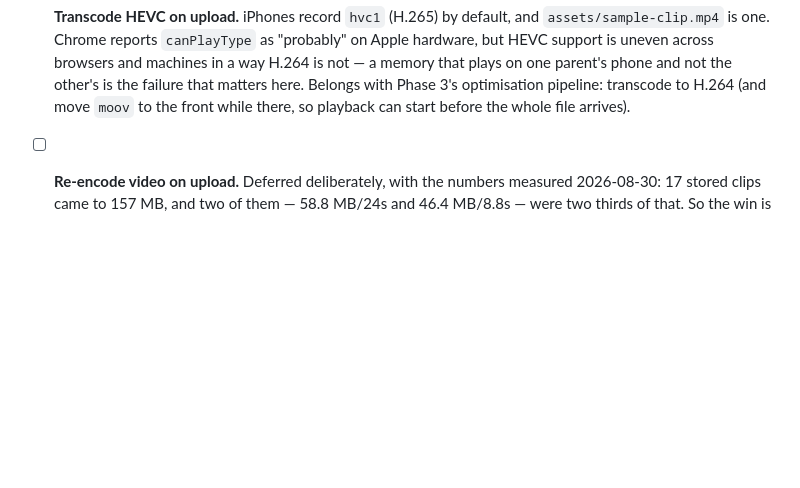
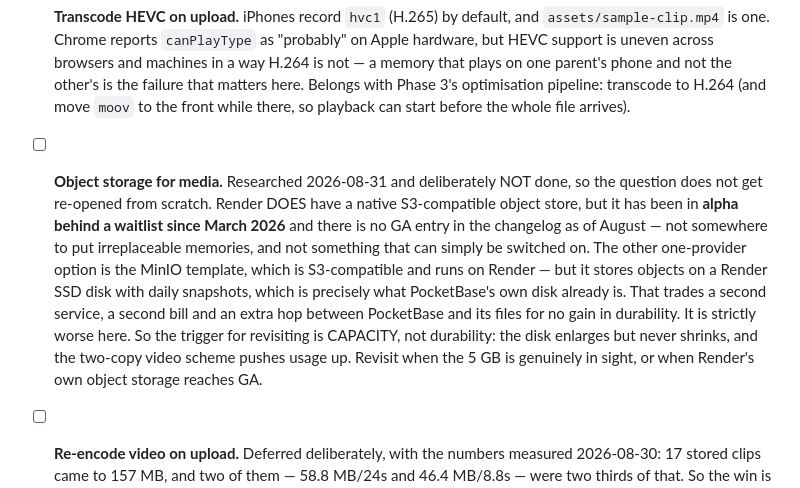
Before and after one commit to cwah/finn, a Markdown page: scrapbook/BACKLOG.md, the part around the change. Drawn GitHub-style; blank space fills up the shorter version.

Commit message:
Record the object storage research, and why the answer is not yet
Render does have a native S3-compatible object store, but it has been in alpha behind a
waitlist since March 2026 with no GA entry in the changelog as of August. The MinIO
template is the other single-provider option and stores objects on a Render disk with daily
snapshots — which is what PocketBase's own disk already is, so it buys a second service and
a second bill for no gain in durability.

Written down so the question is not researched again from nothing. The trigger to revisit
is capacity rather than durability.

Co-Authored-By: Claude Opus 5 <noreply@anthropic.com>
Claude-Session: https://claude.ai/code/session_01CzM993C2egsigVD8tpcvdr

```diff
--- a/scrapbook/BACKLOG.md
+++ b/scrapbook/BACKLOG.md
@@ -33,6 +33,20 @@ Shipped when it lands. No ceremony beyond that.
       that matters here. Belongs with Phase 3's optimisation pipeline: transcode to H.264
       (and move `moov` to the front while there, so playback can start before the whole
       file arrives).
+
+- [ ] **Object storage for media.** Researched 2026-08-31 and deliberately NOT done, so
+      the question does not get re-opened from scratch. Render DOES have a native
+      S3-compatible object store, but it has been in **alpha behind a waitlist since March
+      2026** and there is no GA entry in the changelog as of August — not somewhere to put
+      irreplaceable memories, and not something that can simply be switched on.
+      The other one-provider option is the MinIO template, which is S3-compatible and runs
+      on Render — but it stores objects on a Render SSD disk with daily snapshots, which is
+      precisely what PocketBase's own disk already is. That trades a second service, a
+      second bill and an extra hop between PocketBase and its files for no gain in
+      durability. It is strictly worse here.
+      So the trigger for revisiting is CAPACITY, not durability: the disk enlarges but
+      never shrinks, and the two-copy video scheme pushes usage up. Revisit when the 5 GB
+      is genuinely in sight, or when Render's own object storage reaches GA.
 
 - [ ] **Re-encode video on upload.** Deferred deliberately, with the numbers measured
       2026-08-30: 17 stored clips came to 157 MB, and two of them — 58.8 MB/24s and
```
